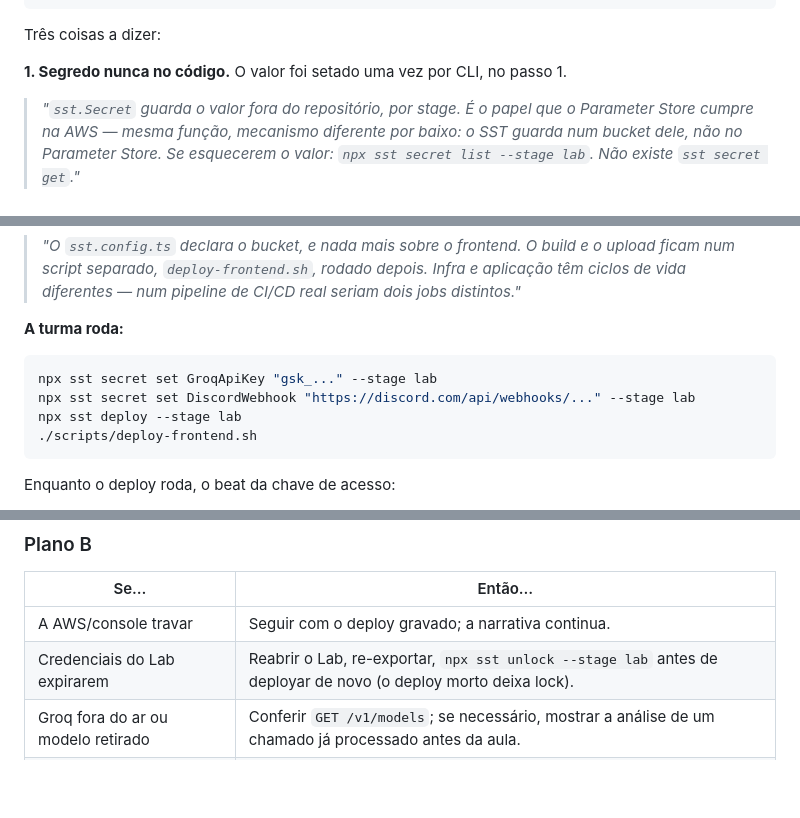
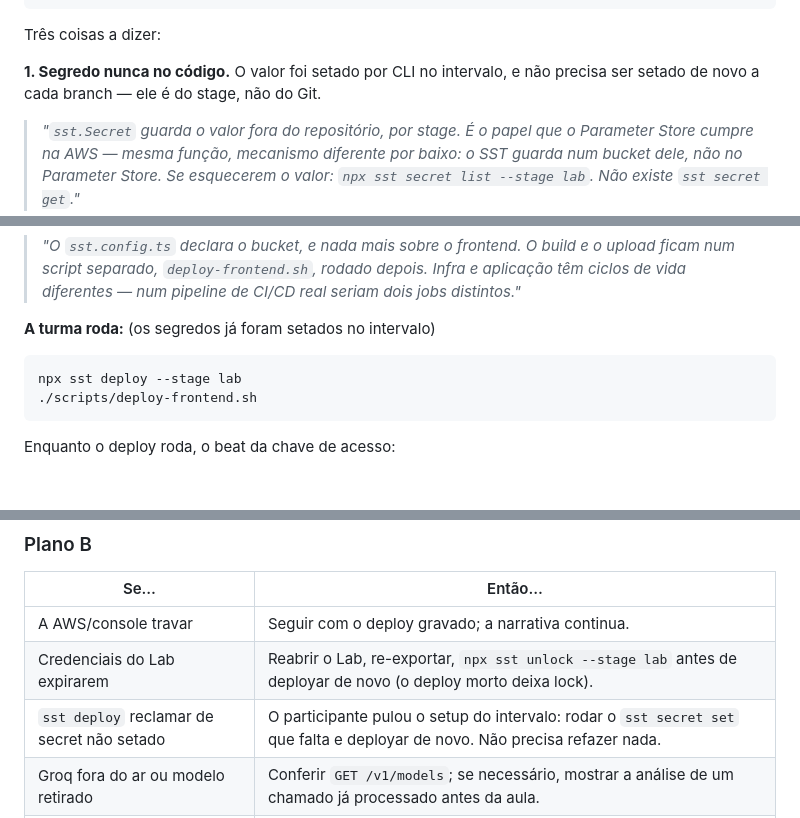
Before and after one commit to ricardoandreh/minicurso-aws-sepe2026, a Markdown page: roteiro.md, 3 parts joined by grey strips. GitHub-like rendering; blank space fills up the shorter version.

````diff
--- a/roteiro.md
+++ b/roteiro.md
@@ -521,7 +556,8 @@ api.route("GET /chamados", chamadosApi.arn, auth);
 
 Três coisas a dizer:
 
-**1. Segredo nunca no código.** O valor foi setado uma vez por CLI, no passo 1.
+**1. Segredo nunca no código.** O valor foi setado por CLI no intervalo, e não
+precisa ser setado de novo a cada branch — ele é do stage, não do Git.
 > *"`sst.Secret` guarda o valor fora do repositório, por stage. É o papel que o
 > Parameter Store cumpre na AWS — mesma função, mecanismo diferente por baixo: o
 > SST guarda num bucket dele, não no Parameter Store. Se esquecerem o valor:
@@ -680,10 +716,8 @@ new aws.s3.BucketWebsiteConfiguration("FrontendWebsite", {
 > aplicação têm ciclos de vida diferentes — num pipeline de CI/CD real seriam dois
 > jobs distintos."*
 
-**A turma roda:**
+**A turma roda:** (os segredos já foram setados no intervalo)
 ```bash
-npx sst secret set GroqApiKey "gsk_..." --stage lab
-npx sst secret set DiscordWebhook "https://discord.com/api/webhooks/..." --stage lab
 npx sst deploy --stage lab
 ./scripts/deploy-frontend.sh
 ```
@@ -846,6 +880,7 @@ conta própria isso é a diferença entre centavos e uma surpresa na fatura.
 |---|---|
 | A AWS/console travar | Seguir com o deploy gravado; a narrativa continua. |
 | Credenciais do Lab expirarem | Reabrir o Lab, re-exportar, `npx sst unlock --stage lab` antes de deployar de novo (o deploy morto deixa lock). |
+| `sst deploy` reclamar de secret não setado | O participante pulou o setup do intervalo: rodar o `sst secret set` que falta e deployar de novo. Não precisa refazer nada. |
 | Groq fora do ar ou modelo retirado | Conferir `GET /v1/models`; se necessário, mostrar a análise de um chamado já processado antes da aula. |
 | Discord bloquear o webhook | Mostrar o relatório no S3 e o item no DynamoDB — o fluxo é o mesmo, sem a notificação. |
 | Ninguém conseguir ambiente local | A Parte 2 vira 100% demonstração; nada do conteúdo se perde. |
````
Also changed, not shown: other parts of roteiro.md (+36 -1 lines).
